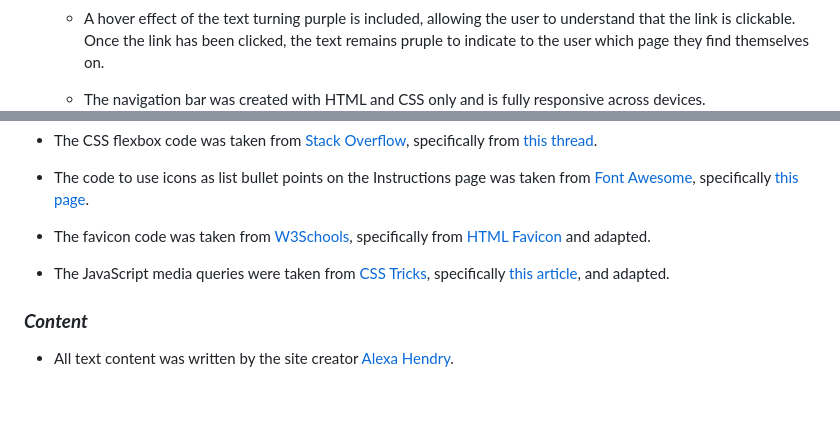
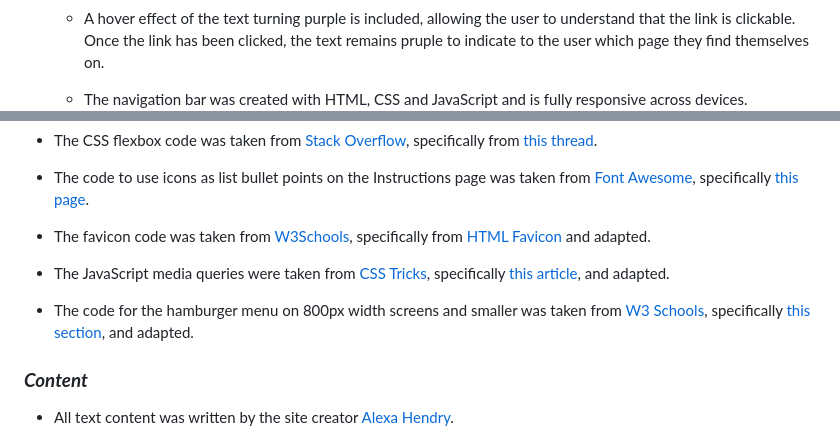
Before and after one commit to AlexaH88/pianotes, a Markdown page: README.md, 2 parts joined by grey strips. Drawn GitHub-style; blank space fills up the shorter version.

Commit message:
Add code credit for hamburger menu in README and js, as well as responsive image

```diff
--- a/README.md
+++ b/README.md
@@ -83,7 +83,7 @@
 
   - A hover effect of the text turning purple is included, allowing the user to understand that the link is clickable. Once the link has been clicked, the text remains pruple to indicate to the user which page they find themselves on.
 
-  - The navigation bar was created with HTML and CSS only and is fully responsive across devices.
+  - The navigation bar was created with HTML, CSS and JavaScript and is fully responsive across devices.
     ![Responsive Nav Bar](assets/images/nav-bar-responsive.png)
 
 - #### Play Page
@@ -421,6 +421,8 @@ Click [Here](https://help.github.com/en/github/creating-cloning-and-archiving-re
 
 - The JavaScript media queries were taken from [CSS Tricks](https://css-tricks.com/), specifically [this article](https://css-tricks.com/working-with-javascript-media-queries/), and adapted.
 
+- The code for the hamburger menu on 800px width screens and smaller was taken from [W3 Schools](https://www.w3schools.com/), specifically [this section](https://www.w3schools.com/howto/tryit.asp?filename=tryhow_js_mobile_navbar), and adapted.
+
 ### ***Content***
 
 - All text content was written by the site creator [Alexa Hendry](https://github.com/AlexaH88).
```
Also changed, not shown: assets/images/nav-bar-responsive.png (added), 1 other file.
